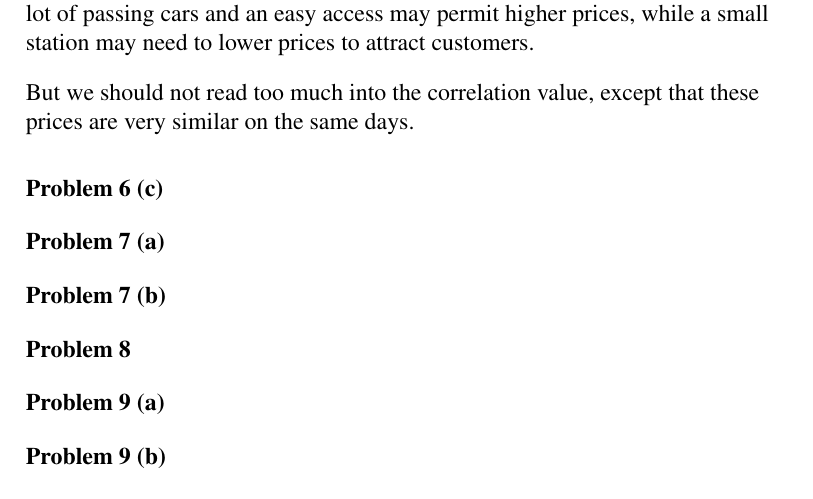
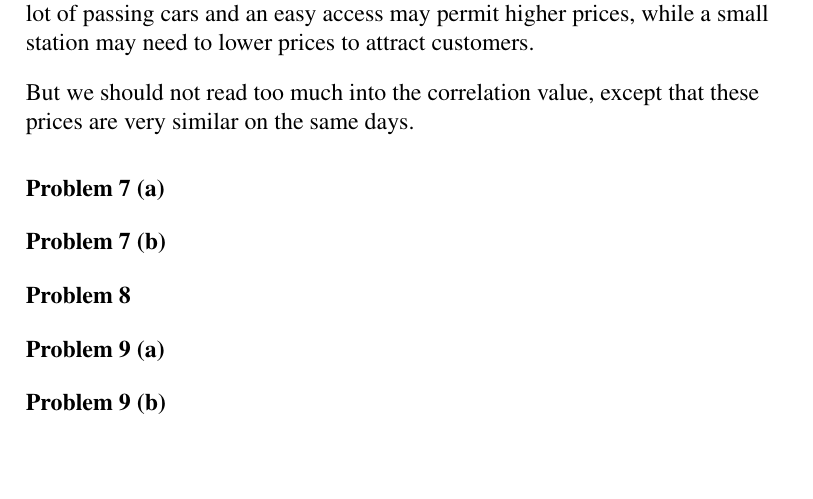
Before and after one commit to cslarsen/skole-sta510, a LaTeX document (ex1.tex): part of page 12 of 12, cut so that both start at the same text, the shorter picture padded with empty space. Compiled offline with pdfLaTeX.

Commit message:
Problem 6

```diff
--- a/ex1.tex
+++ b/ex1.tex
@@ -291,8 +291,6 @@ prices, while a small station may need to lower prices to attract customers.
 But we should not read too much into the correlation value, except that these
 prices are very similar on the same days.
 
-\problem{6 (c)}
-
 \problem{7 (a)}
 \problem{7 (b)}
 
```
